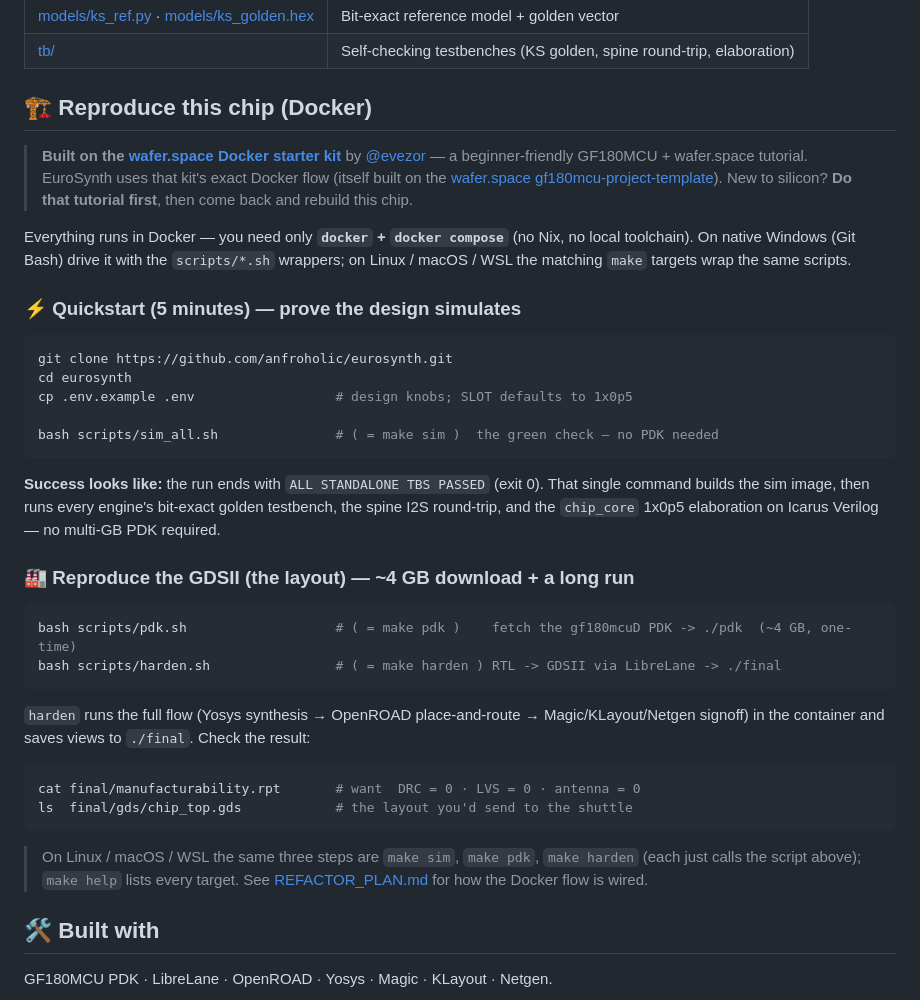
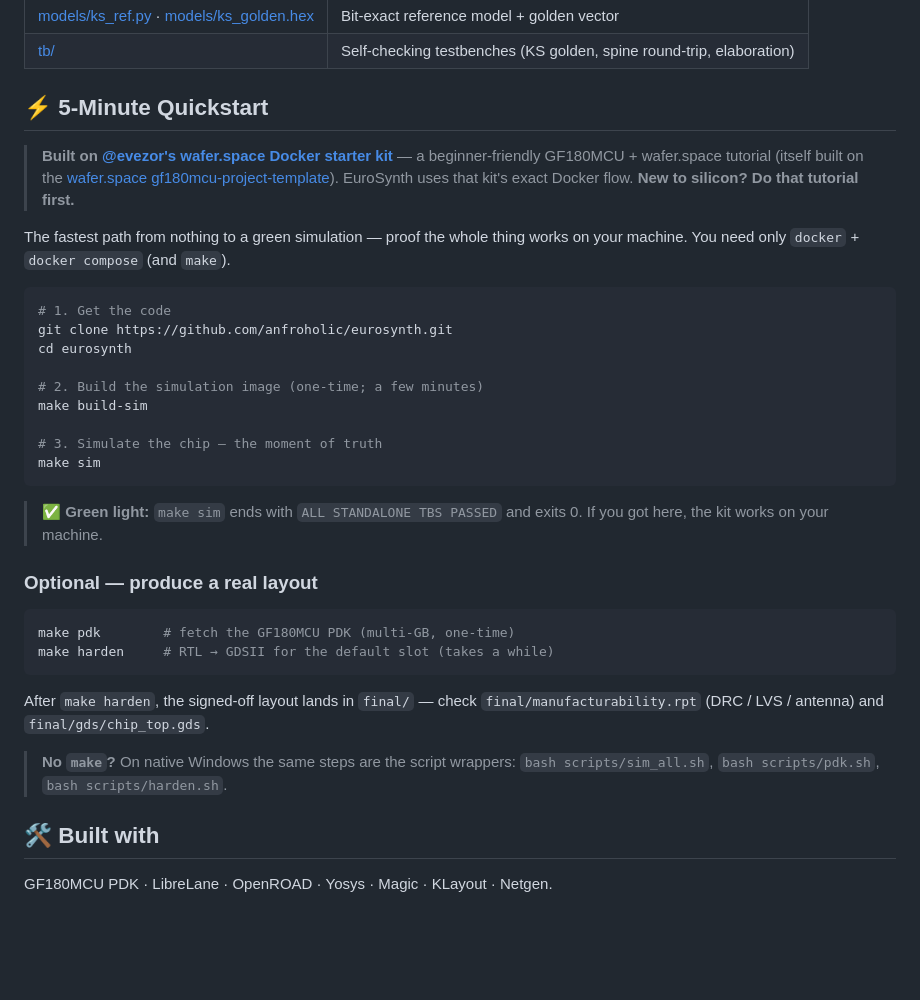
Before and after one commit to anfroholic/eurosynth, a Markdown page: README.md, the part around the change. Drawn GitHub-style; blank space fills up the shorter version.

````diff
--- a/README.md
+++ b/README.md
@@ -37,52 +37,43 @@ plucked string** — is verified *bit-exact* against a golden reference and hard
 | [models/ks_ref.py](models/ks_ref.py) · [models/ks_golden.hex](models/ks_golden.hex) | Bit-exact reference model + golden vector |
 | [tb/](tb/) | Self-checking testbenches (KS golden, spine round-trip, elaboration) |
 
-## 🏗️ Reproduce this chip (Docker)
+## ⚡ 5-Minute Quickstart
 
-> **Built on the [wafer.space Docker starter kit](https://github.com/evezor/wafer_space_docker_based_starter_kit)**
-> by [@evezor](https://github.com/evezor) — a beginner-friendly GF180MCU + wafer.space
-> tutorial. EuroSynth uses that kit's exact Docker flow (itself built on the
+> **Built on [@evezor's wafer.space Docker starter kit](https://github.com/evezor/wafer_space_docker_based_starter_kit)** —
+> a beginner-friendly GF180MCU + wafer.space tutorial (itself built on the
 > [wafer.space gf180mcu-project-template](https://github.com/wafer-space/gf180mcu-project-template)).
-> New to silicon? **Do that tutorial first**, then come back and rebuild this chip.
+> EuroSynth uses that kit's exact Docker flow. **New to silicon? Do that tutorial first.**
 
-Everything runs in Docker — you need only **`docker` + `docker compose`** (no Nix,
-no local toolchain). On native Windows (Git Bash) drive it with the `scripts/*.sh`
-wrappers; on Linux / macOS / WSL the matching `make` targets wrap the same scripts.
-
-### ⚡ Quickstart (5 minutes) — prove the design simulates
+The fastest path from nothing to a green simulation — proof the whole thing works
+on your machine. You need only `docker` + `docker compose` (and `make`).
 
 ```bash
+# 1. Get the code
 git clone https://github.com/anfroholic/eurosynth.git
 cd eurosynth
-cp .env.example .env                  # design knobs; SLOT defaults to 1x0p5
 
-bash scripts/sim_all.sh               # ( = make sim )  the green check — no PDK needed
+# 2. Build the simulation image (one-time; a few minutes)
+make build-sim
+
+# 3. Simulate the chip — the moment of truth
+make sim
 ```
 
-**Success looks like:** the run ends with `ALL STANDALONE TBS PASSED` (exit 0). That
-single command builds the sim image, then runs every engine's bit-exact golden
-testbench, the spine I2S round-trip, and the `chip_core` 1x0p5 elaboration on
-Icarus Verilog — no multi-GB PDK required.
+> ✅ **Green light:** `make sim` ends with `ALL STANDALONE TBS PASSED` and exits 0.
+> If you got here, the kit works on your machine.
 
-### 🏭 Reproduce the GDSII (the layout) — ~4 GB download + a long run
+### Optional — produce a real layout
 
 ```bash
-bash scripts/pdk.sh                   # ( = make pdk )    fetch the gf180mcuD PDK -> ./pdk  (~4 GB, one-time)
-bash scripts/harden.sh                # ( = make harden ) RTL -> GDSII via LibreLane -> ./final
+make pdk        # fetch the GF180MCU PDK (multi-GB, one-time)
+make harden     # RTL → GDSII for the default slot (takes a while)
 ```
 
-`harden` runs the full flow (Yosys synthesis → OpenROAD place-and-route →
-Magic/KLayout/Netgen signoff) in the container and saves views to `./final`. Check
-the result:
+After `make harden`, the signed-off layout lands in `final/` — check
+`final/manufacturability.rpt` (DRC / LVS / antenna) and `final/gds/chip_top.gds`.
 
-```bash
-cat final/manufacturability.rpt       # want  DRC = 0 · LVS = 0 · antenna = 0
-ls  final/gds/chip_top.gds            # the layout you'd send to the shuttle
-```
-
-> On Linux / macOS / WSL the same three steps are `make sim`, `make pdk`,
-> `make harden` (each just calls the script above); `make help` lists every target.
-> See [REFACTOR_PLAN.md](REFACTOR_PLAN.md) for how the Docker flow is wired.
+> **No `make`?** On native Windows the same steps are the script wrappers:
+> `bash scripts/sim_all.sh`, `bash scripts/pdk.sh`, `bash scripts/harden.sh`.
 
 ## 🛠️ Built with
 
````
